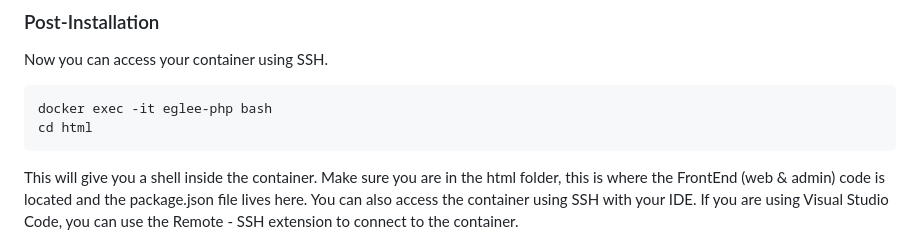
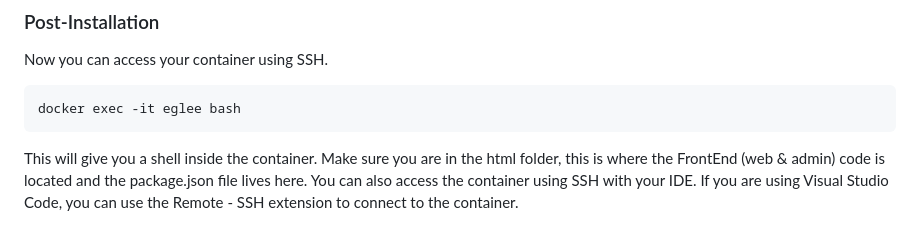
Before and after one commit to wayoxmedia/restomarket, a Markdown page: README.md, the part around the change. GitHub-like rendering.

Commit message:
Arreglado README (#8)

````diff
--- a/README.md
+++ b/README.md
@@ -67,8 +67,7 @@ docker ps
 Now you can access your container using SSH.
 
 ```sh
-docker exec -it eglee-php bash
-cd html
+docker exec -it eglee bash
 ```
 This will give you a shell inside the container. Make sure you are in the html folder, this is where the FrontEnd (web & admin) code is located and the package.json file lives here.
 You can also access the container using SSH with your IDE.
````
